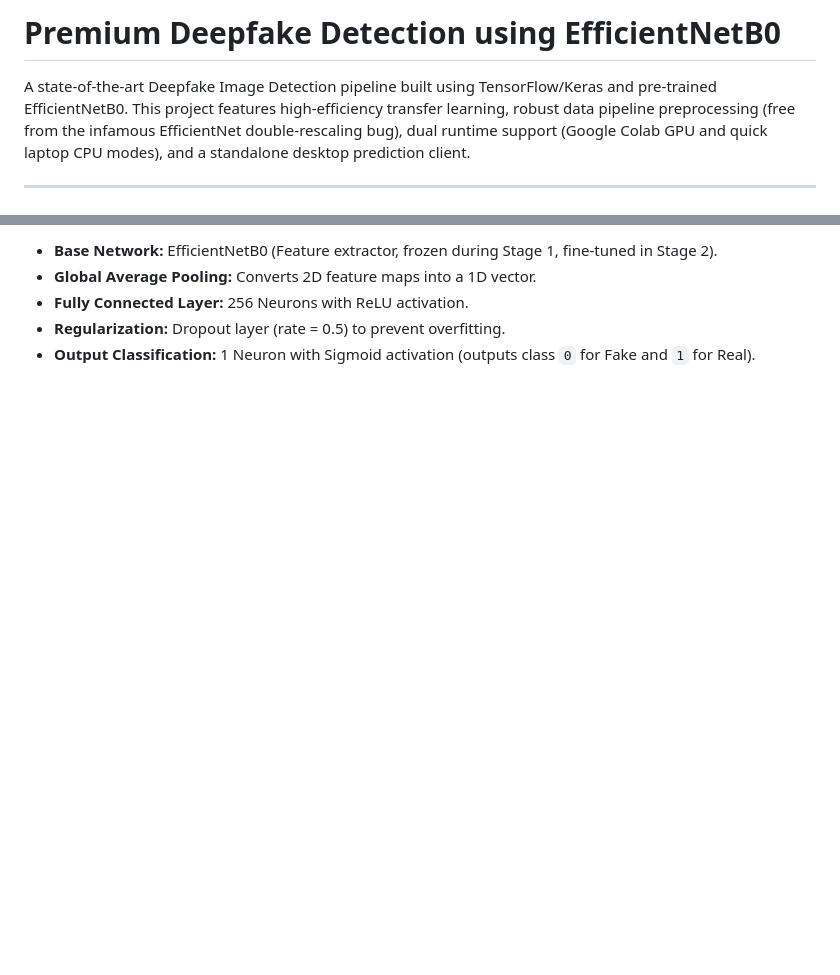
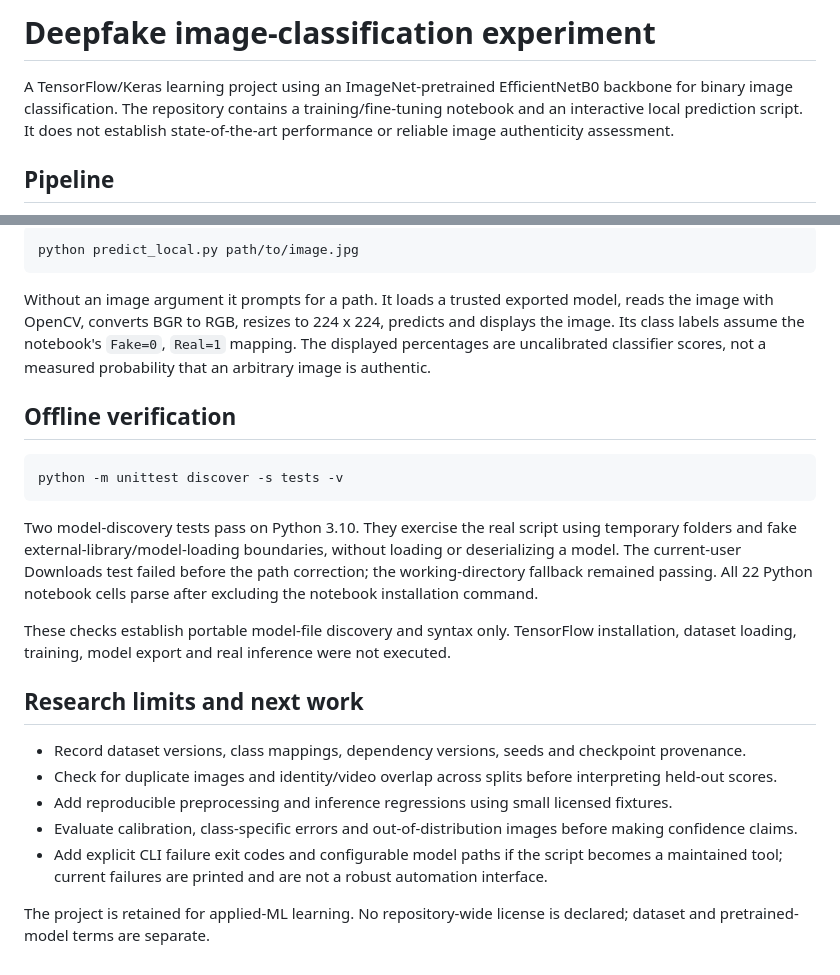
Before and after one commit to ik123a/deepfake-detection, a Markdown page: README.md, 2 parts joined by grey strips. Drawn GitHub-style; blank space fills up the shorter version.

````diff
--- a/README.md
+++ b/README.md
@@ -1,6 +1,6 @@
-# Premium Deepfake Detection using EfficientNetB0
+# Deepfake image-classification experiment
 
-A state-of-the-art Deepfake Image Detection pipeline built using TensorFlow/Keras and pre-trained EfficientNetB0. This project features high-efficiency transfer learning, robust data pipeline preprocessing (free from the infamous EfficientNet double-rescaling bug), dual runtime support (Google Colab GPU and quick laptop CPU modes), and a standalone desktop prediction client.
+A TensorFlow/Keras learning project using an ImageNet-pretrained EfficientNetB0 backbone for binary image classification. The repository contains a training/fine-tuning notebook and an interactive local prediction script. It does not establish state-of-the-art performance or reliable image authenticity assessment.
 
----
+## Pipeline
 
@@ -66,6 +59,26 @@ Once you have trained the model and have the `deepfake_detector.h5` weights file
 
-* **Base Network:** EfficientNetB0 (Feature extractor, frozen during Stage 1, fine-tuned in Stage 2).
-* **Global Average Pooling:** Converts 2D feature maps into a 1D vector.
-* **Fully Connected Layer:** 256 Neurons with ReLU activation.
-* **Regularization:** Dropout layer (rate = 0.5) to prevent overfitting.
-* **Output Classification:** 1 Neuron with Sigmoid activation (outputs class `0` for Fake and `1` for Real).
+```powershell
+python predict_local.py path/to/image.jpg
+```
+
+Without an image argument it prompts for a path. It loads a trusted exported model, reads the image with OpenCV, converts BGR to RGB, resizes to 224 x 224, predicts and displays the image. Its class labels assume the notebook's `Fake=0`, `Real=1` mapping. The displayed percentages are uncalibrated classifier scores, not a measured probability that an arbitrary image is authentic.
+
+## Offline verification
+
+```powershell
+python -m unittest discover -s tests -v
+```
+
+Two model-discovery tests pass on Python 3.10. They exercise the real script using temporary folders and fake external-library/model-loading boundaries, without loading or deserializing a model. The current-user Downloads test failed before the path correction; the working-directory fallback remained passing. All 22 Python notebook cells parse after excluding the notebook installation command.
+
+These checks establish portable model-file discovery and syntax only. TensorFlow installation, dataset loading, training, model export and real inference were not executed.
+
+## Research limits and next work
+
+- Record dataset versions, class mappings, dependency versions, seeds and checkpoint provenance.
+- Check for duplicate images and identity/video overlap across splits before interpreting held-out scores.
+- Add reproducible preprocessing and inference regressions using small licensed fixtures.
+- Evaluate calibration, class-specific errors and out-of-distribution images before making confidence claims.
+- Add explicit CLI failure exit codes and configurable model paths if the script becomes a maintained tool; current failures are printed and are not a robust automation interface.
+
+The project is retained for applied-ML learning. No repository-wide license is declared; dataset and pretrained-model terms are separate.
````
Also changed, not shown: other parts of README.md (+40 -47 lines), docs/images/committed-confusion-matrix.png (added), docs/images/committed-training-curves.png (added), 3 other files.
